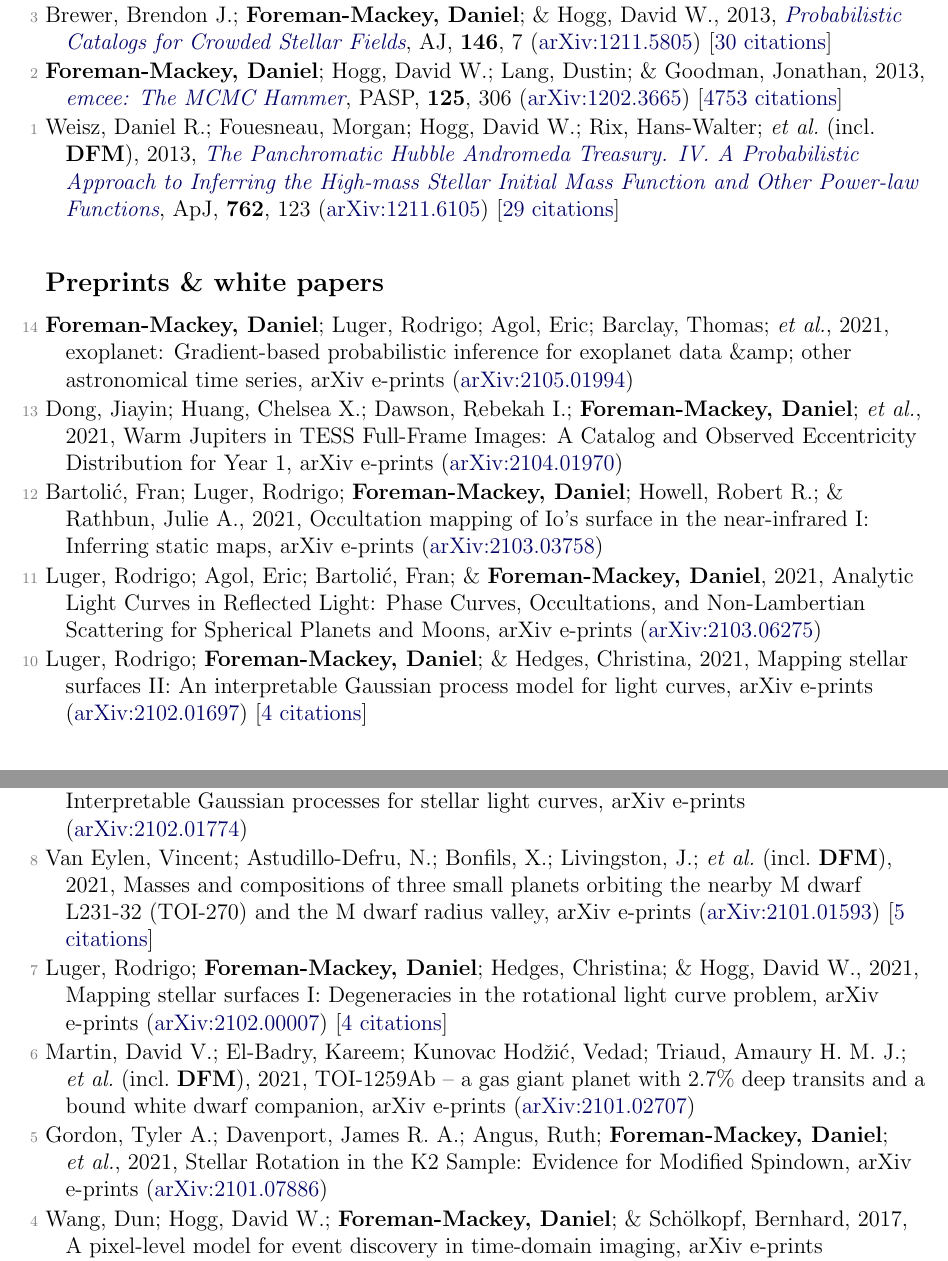
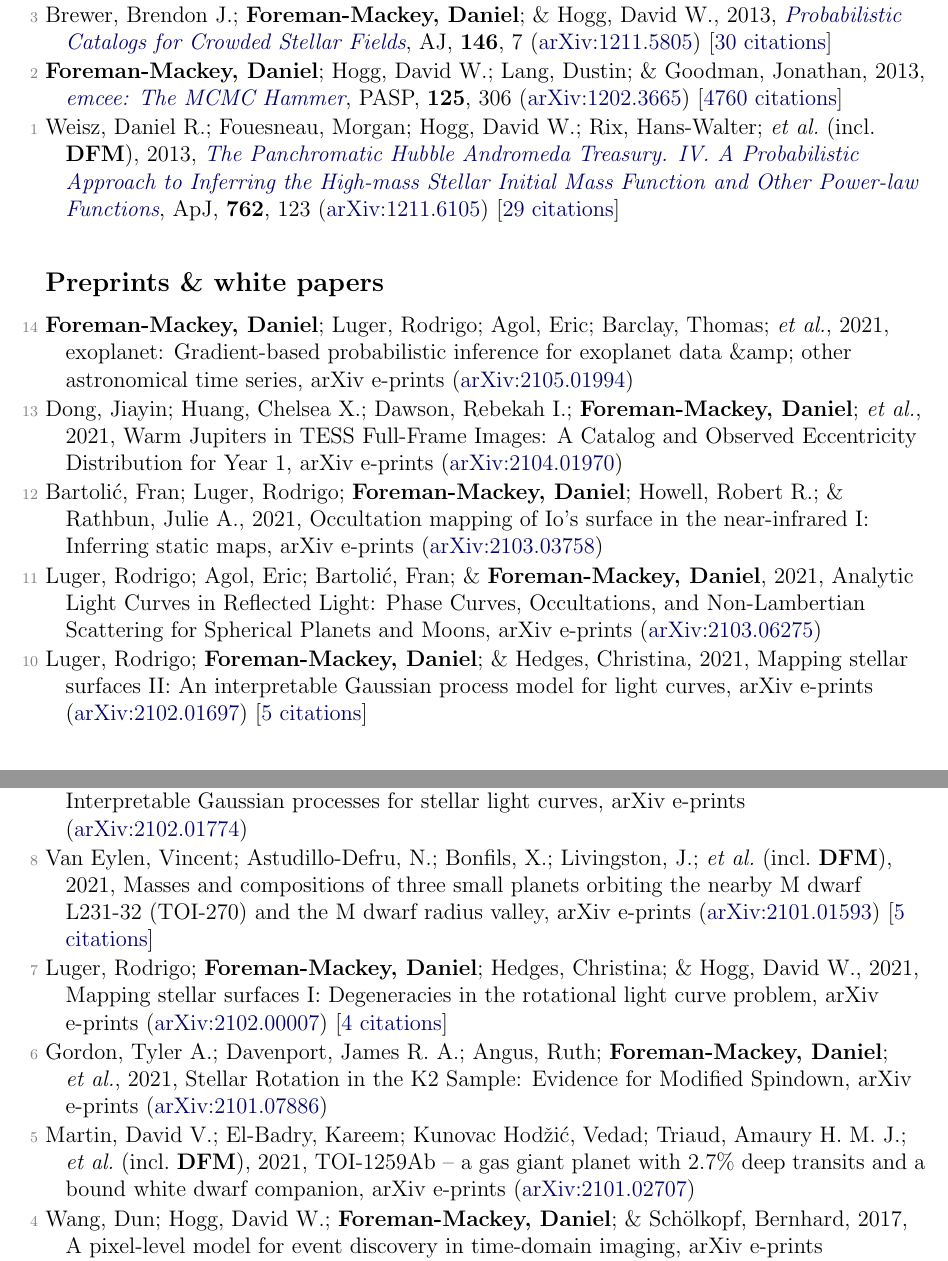
Before and after one commit to dfm/cv, a LaTeX document (tex/pubs.tex, which reads tex/pubs_ref.tex, tex/pubs_unref.tex): two parts of pages 5 and 6 of 6, joined at a grey line, cut so that both start at the same text. Compiled offline with pdfLaTeX.

Commit message:
updating data

```diff
--- a/tex/pubs_ref.tex
+++ b/tex/pubs_ref.tex
@@ -124,6 +124,6 @@
 
 \item[{\color{numcolor}\scriptsize3}] Brewer, Brendon J.; \textbf{Foreman-Mackey, Daniel}; \& Hogg, David W., 2013, \doi{10.1088/0004-6256/146/1/7}{Probabilistic Catalogs for Crowded Stellar Fields}, \aj, \textbf{146}, 7 (\arxiv{1211.5805}) [\href{https://ui.adsabs.harvard.edu/abs/2013AJ....146....7B}{30 citations}]
 
-\item[{\color{numcolor}\scriptsize2}] \textbf{Foreman-Mackey, Daniel}; Hogg, David W.; Lang, Dustin; \& Goodman, Jonathan, 2013, \doi{10.1086/670067}{emcee: The MCMC Hammer}, \pasp, \textbf{125}, 306 (\arxiv{1202.3665}) [\href{https://ui.adsabs.harvard.edu/abs/2013PASP..125..306F}{4753 citations}]
+\item[{\color{numcolor}\scriptsize2}] \textbf{Foreman-Mackey, Daniel}; Hogg, David W.; Lang, Dustin; \& Goodman, Jonathan, 2013, \doi{10.1086/670067}{emcee: The MCMC Hammer}, \pasp, \textbf{125}, 306 (\arxiv{1202.3665}) [\href{https://ui.adsabs.harvard.edu/abs/2013PASP..125..306F}{4760 citations}]
 
 \item[{\color{numcolor}\scriptsize1}] Weisz, Daniel R.; Fouesneau, Morgan; Hogg, David W.; Rix, Hans-Walter; \etal\ (incl.\ \textbf{DFM}), 2013, \doi{10.1088/0004-637X/762/2/123}{The Panchromatic Hubble Andromeda Treasury. IV. A Probabilistic Approach to Inferring the High-mass Stellar Initial Mass Function and Other Power-law Functions}, \apj, \textbf{762}, 123 (\arxiv{1211.6105}) [\href{https://ui.adsabs.harvard.edu/abs/2013ApJ...762..123W}{29 citations}]
--- a/tex/pubs_unref.tex
+++ b/tex/pubs_unref.tex
@@ -6,7 +6,7 @@
 
 \item[{\color{numcolor}\scriptsize11}] Luger, Rodrigo; Agol, Eric; Bartoli{\'c}, Fran; \& \textbf{Foreman-Mackey, Daniel}, 2021, Analytic Light Curves in Reflected Light: Phase Curves, Occultations, and Non-Lambertian Scattering for Spherical Planets and Moons, arXiv e-prints (\arxiv{2103.06275})
 
-\item[{\color{numcolor}\scriptsize10}] Luger, Rodrigo; \textbf{Foreman-Mackey, Daniel}; \& Hedges, Christina, 2021, Mapping stellar surfaces II: An interpretable Gaussian process model for light curves, arXiv e-prints (\arxiv{2102.01697}) [\href{https://ui.adsabs.harvard.edu/abs/2021arXiv210201697L}{4 citations}]
+\item[{\color{numcolor}\scriptsize10}] Luger, Rodrigo; \textbf{Foreman-Mackey, Daniel}; \& Hedges, Christina, 2021, Mapping stellar surfaces II: An interpretable Gaussian process model for light curves, arXiv e-prints (\arxiv{2102.01697}) [\href{https://ui.adsabs.harvard.edu/abs/2021arXiv210201697L}{5 citations}]
 
 \item[{\color{numcolor}\scriptsize9}] Luger, Rodrigo; \textbf{Foreman-Mackey, Daniel}; \& Hedges, Christina, 2021, starry{\_}process: Interpretable Gaussian processes for stellar light curves, arXiv e-prints (\arxiv{2102.01774})
 
@@ -14,9 +14,9 @@
 
 \item[{\color{numcolor}\scriptsize7}] Luger, Rodrigo; \textbf{Foreman-Mackey, Daniel}; Hedges, Christina; \& Hogg, David W., 2021, Mapping stellar surfaces I: Degeneracies in the rotational light curve problem, arXiv e-prints (\arxiv{2102.00007}) [\href{https://ui.adsabs.harvard.edu/abs/2021arXiv210200007L}{4 citations}]
 
-\item[{\color{numcolor}\scriptsize6}] Martin, David V.; El-Badry, Kareem; Kunovac Hod{\v{z}}i{\'c}, Vedad; Triaud, Amaury H. M. J.; \etal\ (incl.\ \textbf{DFM}), 2021, TOI-1259Ab -- a gas giant planet with 2.7{\%} deep transits and a bound white dwarf companion, arXiv e-prints (\arxiv{2101.02707})
+\item[{\color{numcolor}\scriptsize6}] Gordon, Tyler A.; Davenport, James R. A.; Angus, Ruth; \textbf{Foreman-Mackey, Daniel}; \etal, 2021, Stellar Rotation in the K2 Sample: Evidence for Modified Spindown, arXiv e-prints (\arxiv{2101.07886})
 
-\item[{\color{numcolor}\scriptsize5}] Gordon, Tyler A.; Davenport, James R. A.; Angus, Ruth; \textbf{Foreman-Mackey, Daniel}; \etal, 2021, Stellar Rotation in the K2 Sample: Evidence for Modified Spindown, arXiv e-prints (\arxiv{2101.07886})
+\item[{\color{numcolor}\scriptsize5}] Martin, David V.; El-Badry, Kareem; Kunovac Hod{\v{z}}i{\'c}, Vedad; Triaud, Amaury H. M. J.; \etal\ (incl.\ \textbf{DFM}), 2021, TOI-1259Ab -- a gas giant planet with 2.7{\%} deep transits and a bound white dwarf companion, arXiv e-prints (\arxiv{2101.02707})
 
 \item[{\color{numcolor}\scriptsize4}] Wang, Dun; Hogg, David W.; \textbf{Foreman-Mackey, Daniel}; \& Sch{\"o}lkopf, Bernhard, 2017, A pixel-level model for event discovery in time-domain imaging, arXiv e-prints (\arxiv{1710.02428}) [\href{https://ui.adsabs.harvard.edu/abs/2017arXiv171002428W}{5 citations}]
 
```
Also changed, not shown: tex/pubs_select.tex (+1 -1 lines), tex/pubs_summary.tex (+1 -1 lines), README.md, tex/pubs_ref.tex (2 more changed lines), 1 other file.
